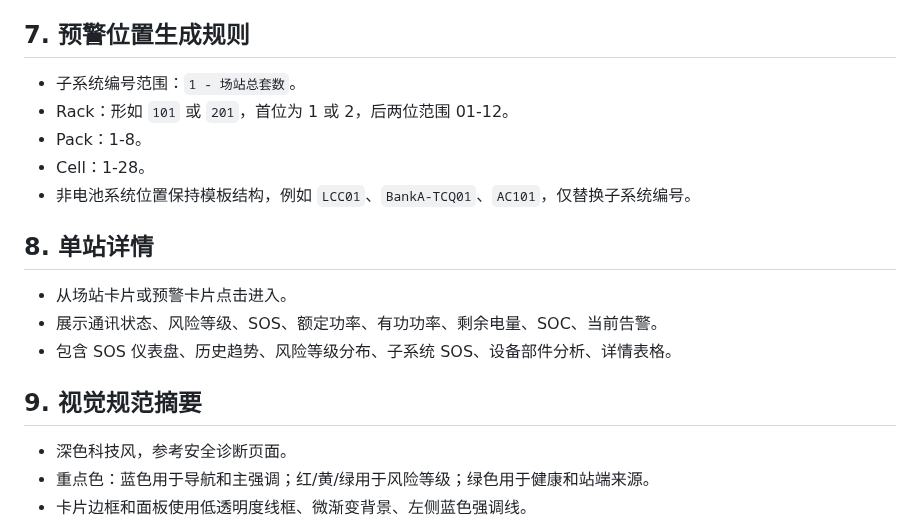
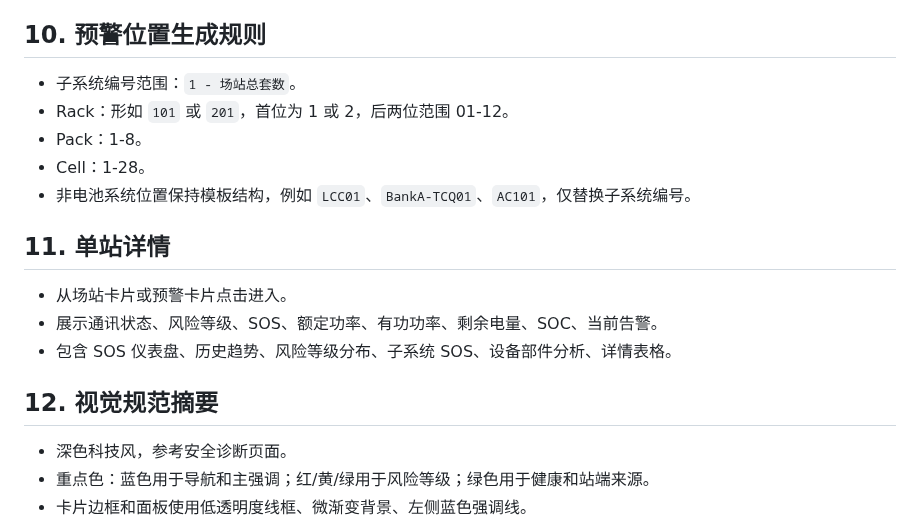
Before and after one commit to hannah-zhi/cloud_safety_system, a Markdown page: deliverables/PRD_safety_warning_system.md, the part around one of its changes. Drawn GitHub-style.

```diff
--- a/deliverables/PRD_safety_warning_system.md
+++ b/deliverables/PRD_safety_warning_system.md
@@ -49,7 +74,7 @@
 - 首页目标分布：健康 21 个，其余数量向低风险和中风险倾斜。
 - SOS 展示：100 显示为 `100`；其他值保留两位小数。
 
-## 7. 预警位置生成规则
+## 10. 预警位置生成规则
 
 - 子系统编号范围：`1 - 场站总套数`。
 - Rack：形如 `101` 或 `201`，首位为 1 或 2，后两位范围 01-12。
@@ -57,13 +82,13 @@
 - Cell：1-28。
 - 非电池系统位置保持模板结构，例如 `LCC01`、`BankA-TCQ01`、`AC101`，仅替换子系统编号。
 
-## 8. 单站详情
+## 11. 单站详情
 
 - 从场站卡片或预警卡片点击进入。
 - 展示通讯状态、风险等级、SOS、额定功率、有功功率、剩余电量、SOC、当前告警。
 - 包含 SOS 仪表盘、历史趋势、风险等级分布、子系统 SOS、设备部件分析、详情表格。
 
-## 9. 视觉规范摘要
+## 12. 视觉规范摘要
 
 - 深色科技风，参考安全诊断页面。
 - 重点色：蓝色用于导航和主强调；红/黄/绿用于风险等级；绿色用于健康和站端来源。
```
Also changed, not shown: other parts of deliverables/PRD_safety_warning_system.md (+29 -4 lines).
